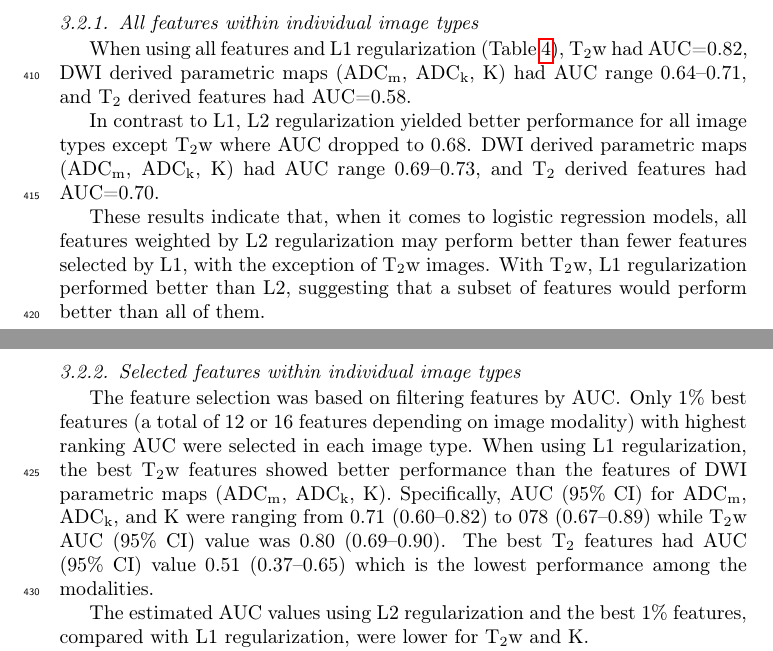
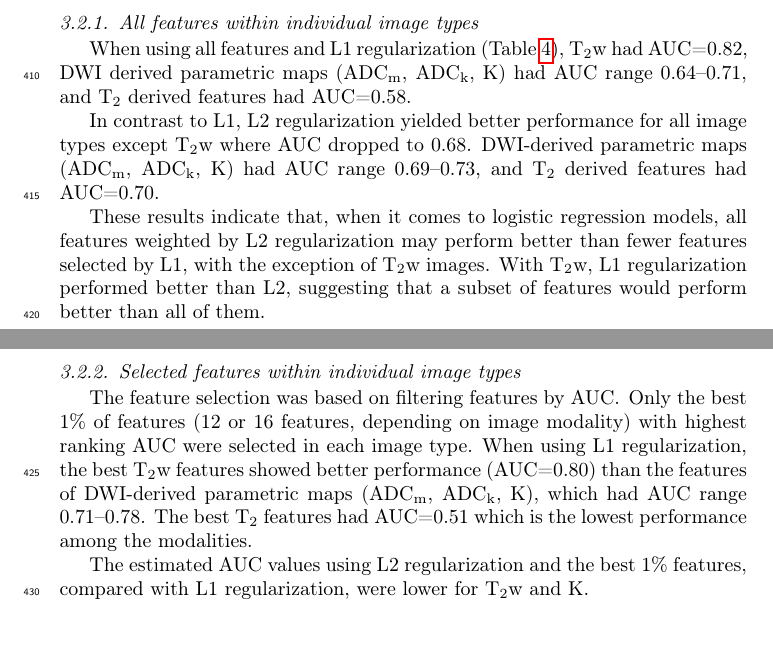
Before and after one commit to jupito/Texture-manuscript-v3, a LaTeX paper (main.tex, which reads chapters/3-results.tex): two parts of pages 13 and 14 of 40, joined at a grey line, cut so that both start at the same text. Compiled offline with pdfLaTeX.

Commit message:
readability

```diff
--- a/chapters/3-results.tex
+++ b/chapters/3-results.tex
@@ -44,7 +44,7 @@ T₂w had AUC=0.82, DWI derived parametric maps (ADCₘ, ADCₖ, K) had AUC rang
 0.64--0.71, and T₂ derived features had AUC=0.58.
 
 In contrast to L1, L2 regularization yielded better performance for all image
-types except T₂w where AUC dropped to 0.68. DWI derived parametric maps (ADCₘ,
+types except T₂w where AUC dropped to 0.68. DWI-derived parametric maps (ADCₘ,
 ADCₖ, K) had AUC range 0.69--0.73, and T₂ derived features had AUC=0.70.
 
 These results indicate that, when it comes to logistic regression models, all
@@ -56,14 +56,13 @@ better than all of them.
 
 \subsubsection{Selected features within individual image types}
 
-The feature selection was based on filtering features by AUC\@. Only 1\% best
-features (a total of 12 or 16 features depending on image modality) with highest
+The feature selection was based on filtering features by AUC\@. Only the best
+1\% of features (12 or 16 features, depending on image modality) with highest
 ranking AUC were selected in each image type. When using L1 regularization, the
-best T₂w features showed better performance than the features of DWI
-parametric maps (ADCₘ, ADCₖ, K). Specifically, AUC (95\% CI) for ADCₘ, ADCₖ,
-and K were ranging from 0.71 (0.60--0.82) to 078 (0.67--0.89) while T₂w AUC
-(95\% CI) value was 0.80 (0.69--0.90). The best T₂ features had AUC (95\% CI)
-value 0.51 (0.37--0.65) which is the lowest performance among the modalities.
+best T₂w features showed better performance (AUC=0.80) than the features of
+DWI-derived parametric maps (ADCₘ, ADCₖ, K), which had AUC range 0.71--0.78. The
+best T₂ features had AUC=0.51 which is the lowest performance among the
+modalities.
 
 The estimated AUC values using L2 regularization and the best 1\% features,
 compared with L1 regularization, were lower for T₂w and K.
```
